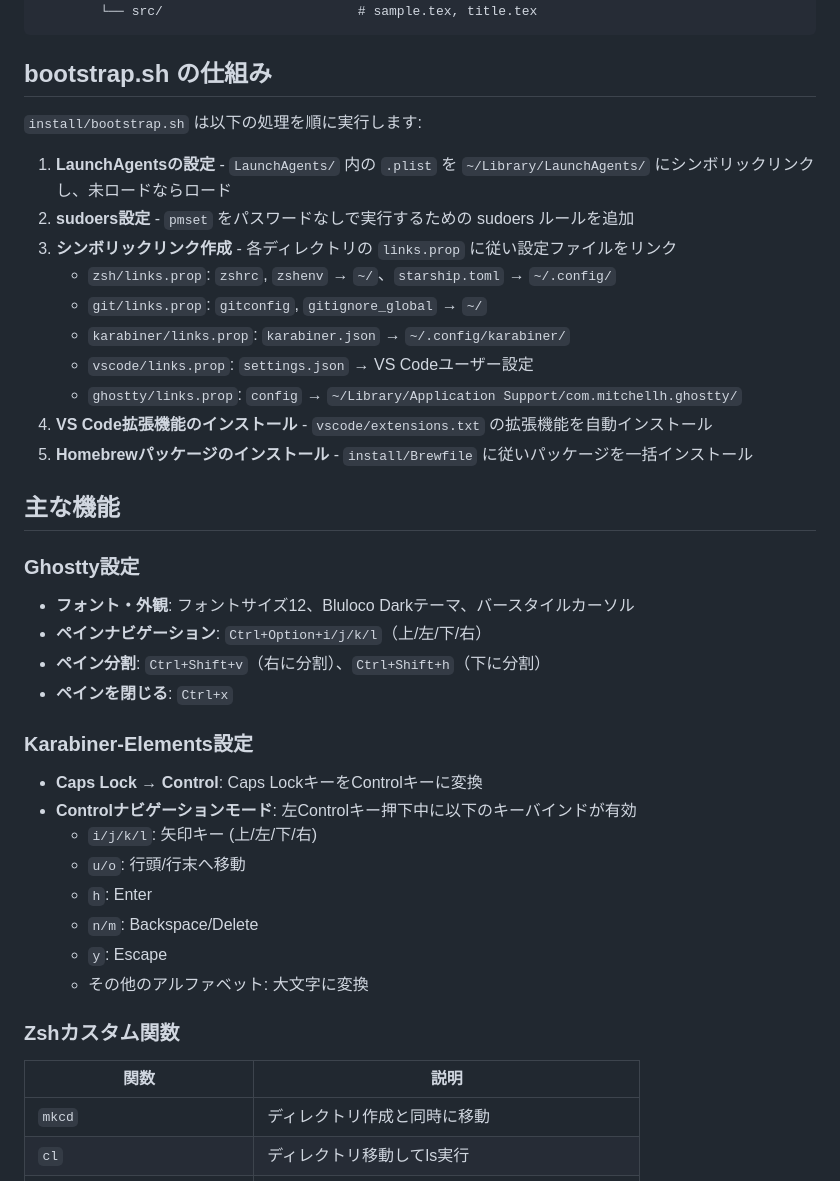
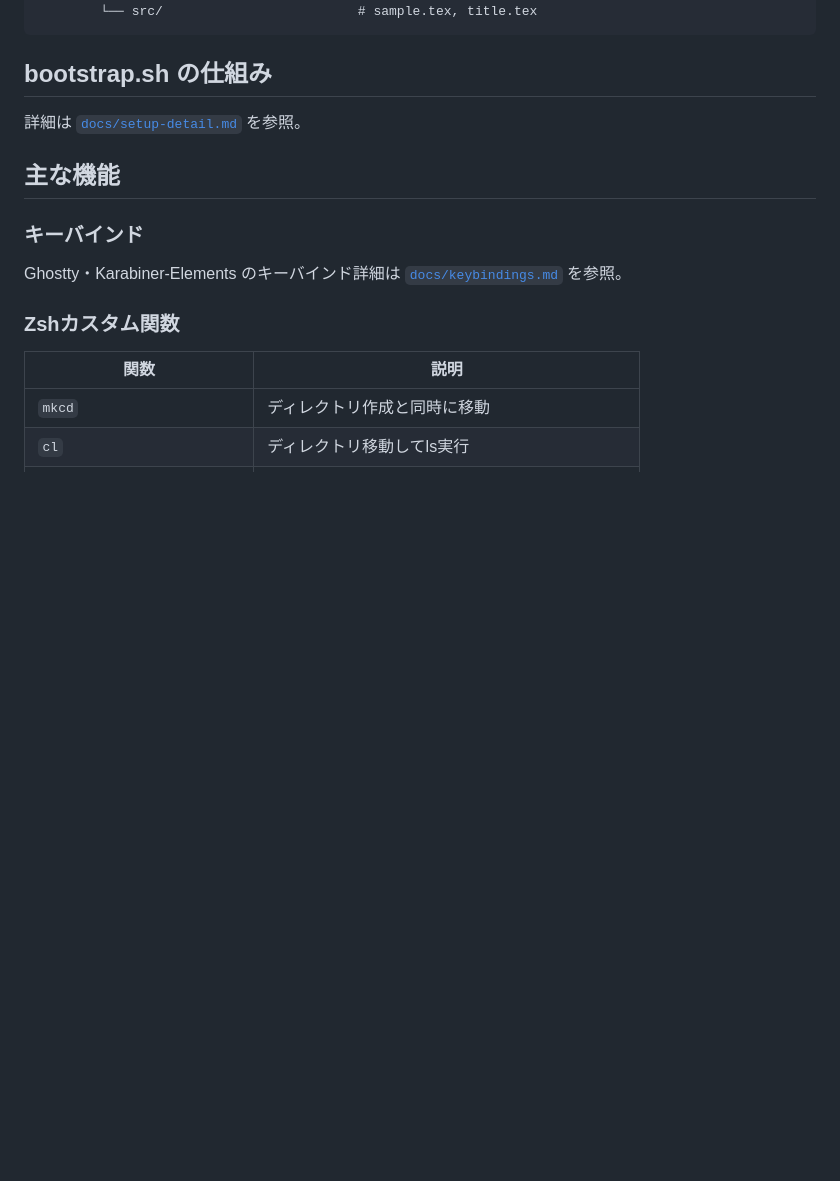
Before and after one commit to YOSHIHIDEShimoji/dotfiles-mac, a Markdown page: README.md, the part around one of its changes. GitHub-like rendering; blank space fills up the shorter version.

```diff
--- a/README.md
+++ b/README.md
@@ -158,37 +158,13 @@ dotfiles-mac/
 
 ## bootstrap.sh の仕組み
 
-`install/bootstrap.sh` は以下の処理を順に実行します:
-
-1. **LaunchAgentsの設定** - `LaunchAgents/` 内の `.plist` を `~/Library/LaunchAgents/` にシンボリックリンクし、未ロードならロード
-2. **sudoers設定** - `pmset` をパスワードなしで実行するための sudoers ルールを追加
-3. **シンボリックリンク作成** - 各ディレクトリの `links.prop` に従い設定ファイルをリンク
-   - `zsh/links.prop`: `zshrc`, `zshenv` → `~/`、`starship.toml` → `~/.config/`
-   - `git/links.prop`: `gitconfig`, `gitignore_global` → `~/`
-   - `karabiner/links.prop`: `karabiner.json` → `~/.config/karabiner/`
-   - `vscode/links.prop`: `settings.json` → VS Codeユーザー設定
-   - `ghostty/links.prop`: `config` → `~/Library/Application Support/com.mitchellh.ghostty/`
-4. **VS Code拡張機能のインストール** - `vscode/extensions.txt` の拡張機能を自動インストール
-5. **Homebrewパッケージのインストール** - `install/Brewfile` に従いパッケージを一括インストール
+詳細は [`docs/setup-detail.md`](docs/setup-detail.md) を参照。
 
 ## 主な機能
 
-### Ghostty設定
+### キーバインド
 
-- **フォント・外観**: フォントサイズ12、Bluloco Darkテーマ、バースタイルカーソル
-- **ペインナビゲーション**: `Ctrl+Option+i/j/k/l`（上/左/下/右）
-- **ペイン分割**: `Ctrl+Shift+v`（右に分割）、`Ctrl+Shift+h`（下に分割）
-- **ペインを閉じる**: `Ctrl+x`
-
-### Karabiner-Elements設定
-- **Caps Lock → Control**: Caps LockキーをControlキーに変換
-- **Controlナビゲーションモード**: 左Controlキー押下中に以下のキーバインドが有効
-  - `i/j/k/l`: 矢印キー (上/左/下/右)
-  - `u/o`: 行頭/行末へ移動
-  - `h`: Enter
-  - `n/m`: Backspace/Delete
-  - `y`: Escape
-  - その他のアルファベット: 大文字に変換
+Ghostty・Karabiner-Elements のキーバインド詳細は [`docs/keybindings.md`](docs/keybindings.md) を参照。
 
 ### Zshカスタム関数
 
```
Also changed, not shown: other parts of README.md (+1 -50 lines), docs/keybindings.md (added, +14 -0 lines), docs/setup-detail.md (added, +14 -0 lines).
